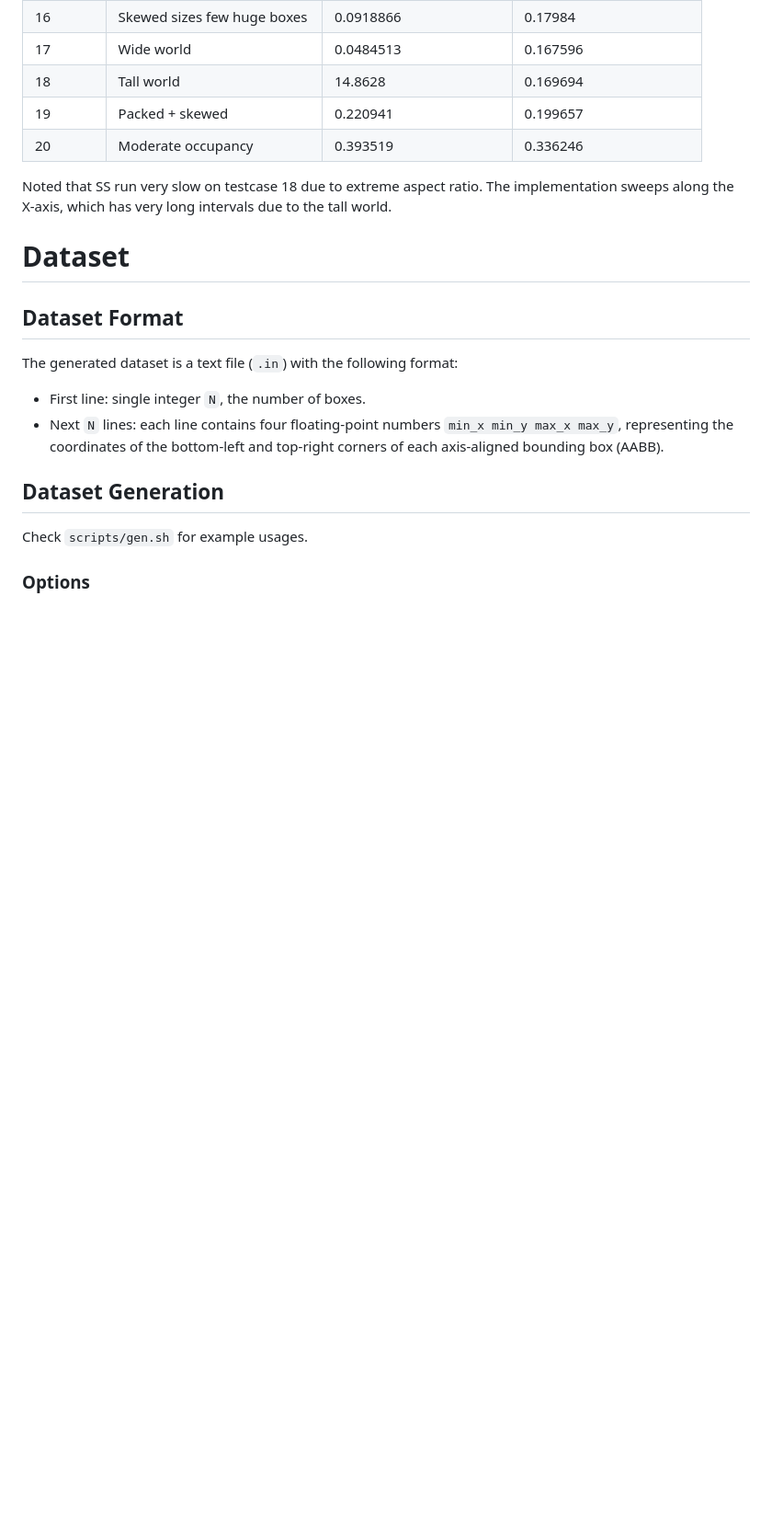
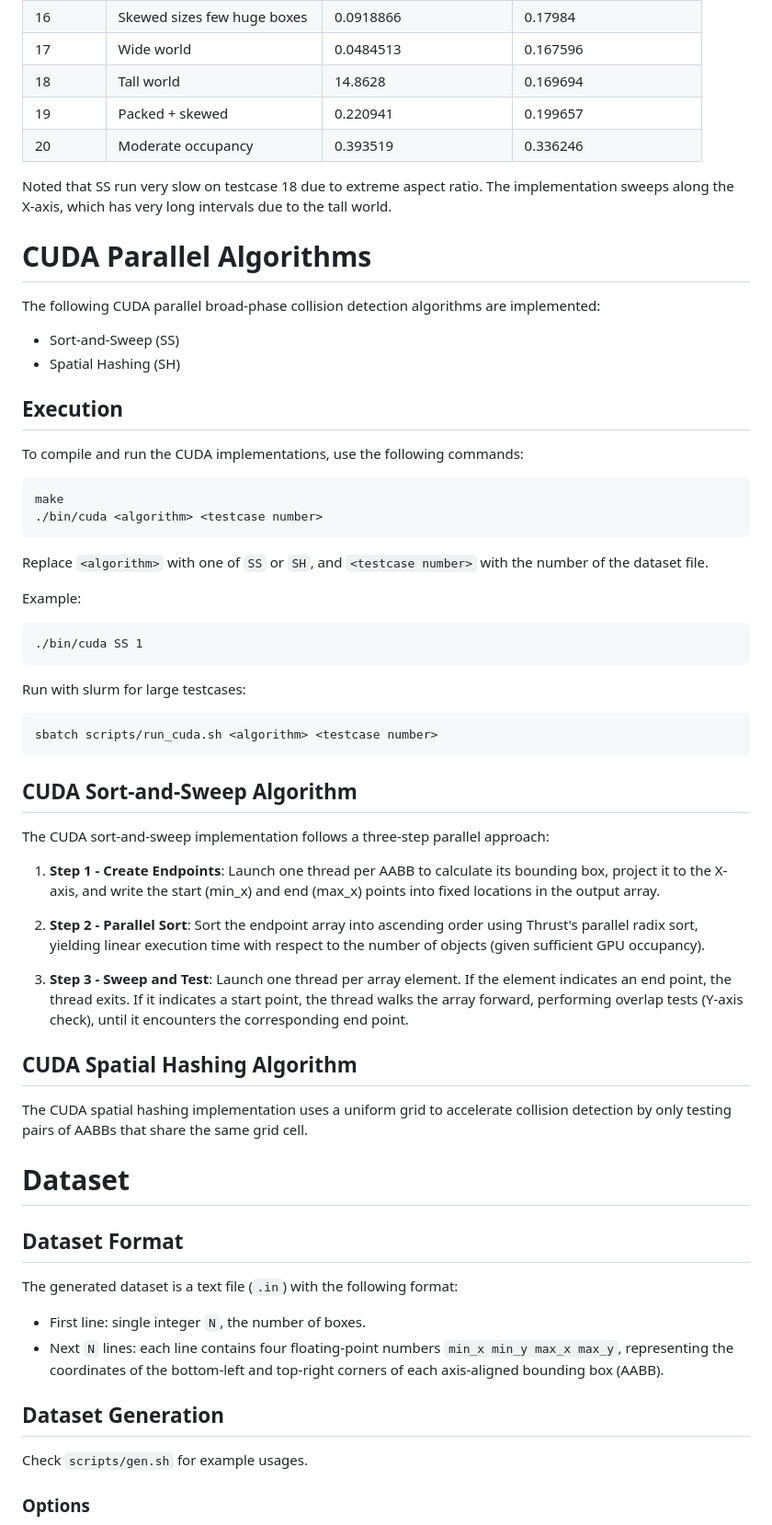
Before and after one commit to peterncs97/2025-PP-Final-Project, a Markdown page: README.md, the part around the change. Shown at 92% size. Rendered like a GitHub page; blank space fills up the shorter version.

````diff
--- a/README.md
+++ b/README.md
@@ -40,6 +40,41 @@ sbatch scripts/run_seq.sh <algorithm> <testcase number>
 | 20       | Moderate occupancy 		 | 0.393519                | 0.336246                 |
 
 Noted that SS run very slow on testcase 18 due to extreme aspect ratio. The implementation sweeps along the X-axis, which has very long intervals due to the tall world.
+
+# CUDA Parallel Algorithms
+The following CUDA parallel broad-phase collision detection algorithms are implemented:
+- Sort-and-Sweep (SS)
+- Spatial Hashing (SH)
+
+## Execution
+To compile and run the CUDA implementations, use the following commands:
+```
+make
+./bin/cuda <algorithm> <testcase number>
+```
+Replace `<algorithm>` with one of `SS` or `SH`, and `<testcase number>` with the number of the dataset file.
+
+Example:
+```
+./bin/cuda SS 1
+```
+
+Run with slurm for large testcases:
+```
+sbatch scripts/run_cuda.sh <algorithm> <testcase number>
+```
+
+## CUDA Sort-and-Sweep Algorithm
+The CUDA sort-and-sweep implementation follows a three-step parallel approach:
+
+1. **Step 1 - Create Endpoints**: Launch one thread per AABB to calculate its bounding box, project it to the X-axis, and write the start (min_x) and end (max_x) points into fixed locations in the output array.
+
+2. **Step 2 - Parallel Sort**: Sort the endpoint array into ascending order using Thrust's parallel radix sort, yielding linear execution time with respect to the number of objects (given sufficient GPU occupancy).
+
+3. **Step 3 - Sweep and Test**: Launch one thread per array element. If the element indicates an end point, the thread exits. If it indicates a start point, the thread walks the array forward, performing overlap tests (Y-axis check), until it encounters the corresponding end point.
+
+## CUDA Spatial Hashing Algorithm
+The CUDA spatial hashing implementation uses a uniform grid to accelerate collision detection by only testing pairs of AABBs that share the same grid cell.
 
 # Dataset
 
````
